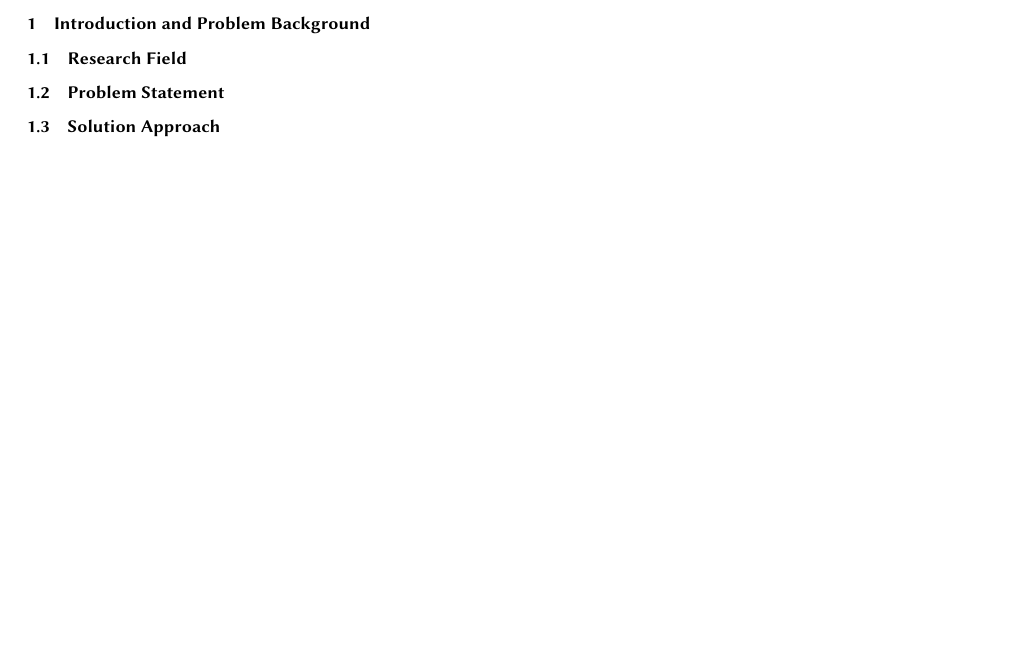
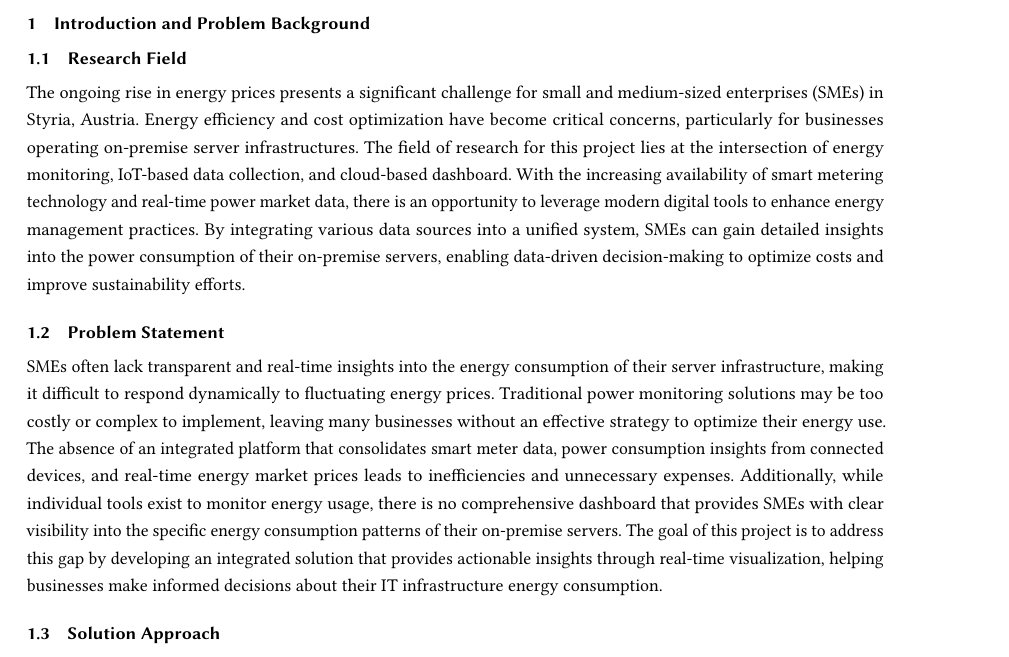
Before and after one commit to papers-mcce/energyops, a LaTeX paper (Projekt-Idee/main.tex, which reads Projekt-Idee/section/projekt-idee.tex): part of the page, cut so that both start at the same text, the shorter picture padded with empty space. Compiled offline with pdfLaTeX.

Commit message:
Changes to be committed: * Field of Research * Problem Definition modified:   Projekt-Idee/section/projekt-idee.tex

```diff
--- a/Projekt-Idee/section/projekt-idee.tex
+++ b/Projekt-Idee/section/projekt-idee.tex
@@ -22,8 +22,19 @@
 \section{Introduction and Problem Background}
 
 \subsection{Research Field}
+The ongoing rise in energy prices presents a significant challenge for small and medium-sized enterprises (SMEs) in Styria, Austria.
+Energy efficiency and cost optimization have become critical concerns, particularly for businesses operating on-premise server infrastructures.
+The field of research for this project lies at the intersection of energy monitoring, IoT-based data collection, and cloud-based dashboard.
+With the increasing availability of smart metering technology and real-time power market data, there is an opportunity to leverage modern digital tools to enhance energy management practices.
+By integrating various data sources into a unified system, SMEs can gain detailed insights into the power consumption of their on-premise servers, enabling data-driven decision-making to optimize costs and improve sustainability efforts.
 
 \subsection{Problem Statement}
+
+SMEs often lack transparent and real-time insights into the energy consumption of their server infrastructure, making it difficult to respond dynamically to fluctuating energy prices.
+Traditional power monitoring solutions may be too costly or complex to implement, leaving many businesses without an effective strategy to optimize their energy use.
+The absence of an integrated platform that consolidates smart meter data, power consumption insights from connected devices, and real-time energy market prices leads to inefficiencies and unnecessary expenses.
+Additionally, while individual tools exist to monitor energy usage, there is no comprehensive dashboard that provides SMEs with clear visibility into the specific energy consumption patterns of their on-premise servers.
+The goal of this project is to address this gap by developing an integrated solution that provides actionable insights through real-time visualization, helping businesses make informed decisions about their IT infrastructure energy consumption.
 
 \subsection{Solution Approach}
 For this work, energy data from the smart meter, as well as from at least one server, will be collected and subsequently sent to the AWS Cloud via an interface.
```
